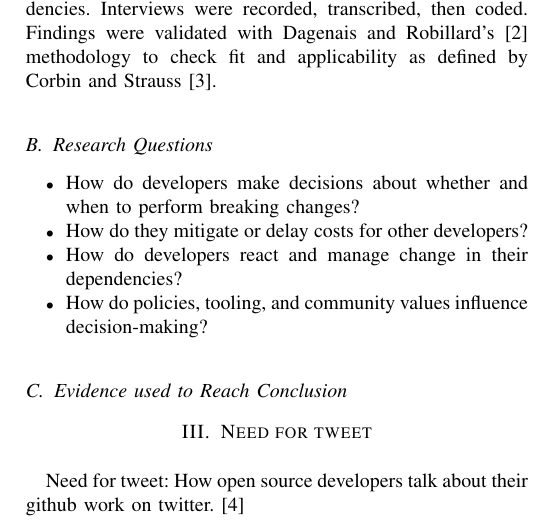
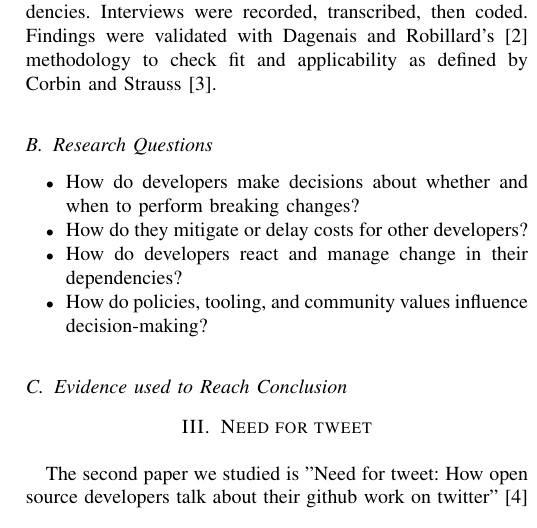
Before and after one commit to navh/ece1785, a LaTeX problem sheet (assignment1/assignment1.tex): part of one column of the page, cut so that both start at the same text. Compiled offline with pdfLaTeX; a missing font is replaced by an installed copy or a similar font; a LaTeX package or settings file that is missing is left out.

Commit message:
add a little for second paper

```diff
--- a/assignment1/assignment1.tex
+++ b/assignment1/assignment1.tex
@@ -65,7 +65,7 @@ Findings were validated with Dagenais and Robillard's~\cite{dagenais2010creating
 
 \section{Need for tweet}
 
-Need for tweet: How open source developers talk about their github work on twitter.~\cite{fang2020need}
+The second paper we studied is "Need for tweet: How open source developers talk about their github work on twitter"~\cite{fang2020need} .
 
 \subsection{Method}
 
```
Also changed, not shown: assignment1/assignment1.pdf, assignment1/assignment1.tex (2 more changed lines), 1 other file.
